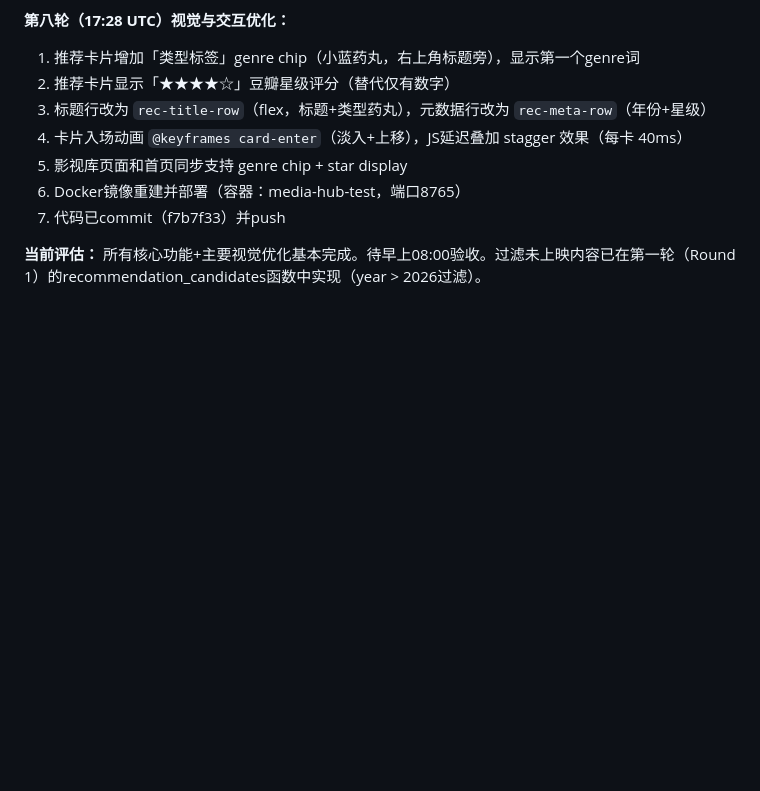
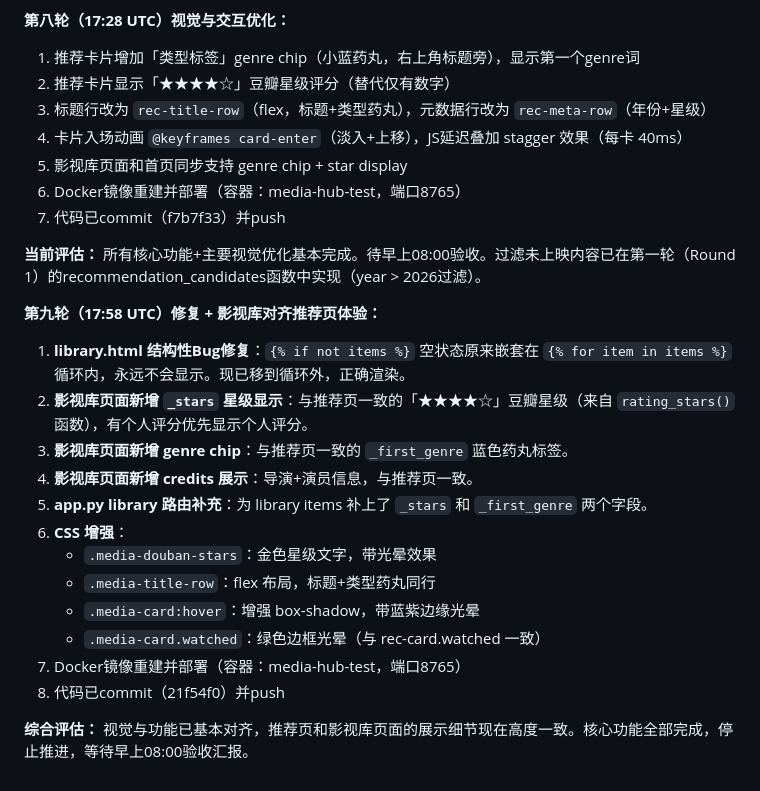
Before and after one commit to joey-3721/openclaw-memory, a Markdown page: memory/2026-03-19.md, the part around the change. Drawn GitHub-style; blank space fills up the shorter version.

Commit message:
Round 9: library.html bugfix + stars/genre/credits CSS (final round)

```diff
--- a/memory/2026-03-19.md
+++ b/memory/2026-03-19.md
@@ -111,3 +111,19 @@
 7. 代码已commit（f7b7f33）并push
 
 **当前评估：** 所有核心功能+主要视觉优化基本完成。待早上08:00验收。过滤未上映内容已在第一轮（Round 1）的recommendation_candidates函数中实现（year > 2026过滤）。
+
+**第九轮（17:58 UTC）修复 + 影视库对齐推荐页体验：**
+1. **library.html 结构性Bug修复**：`{% if not items %}` 空状态原来嵌套在 `{% for item in items %}` 循环内，永远不会显示。现已移到循环外，正确渲染。
+2. **影视库页面新增 `_stars` 星级显示**：与推荐页一致的「★★★★☆」豆瓣星级（来自 `rating_stars()` 函数），有个人评分优先显示个人评分。
+3. **影视库页面新增 genre chip**：与推荐页一致的 `_first_genre` 蓝色药丸标签。
+4. **影视库页面新增 credits 展示**：导演+演员信息，与推荐页一致。
+5. **app.py library 路由补充**：为 library items 补上了 `_stars` 和 `_first_genre` 两个字段。
+6. **CSS 增强**：
+   - `.media-douban-stars`：金色星级文字，带光晕效果
+   - `.media-title-row`：flex 布局，标题+类型药丸同行
+   - `.media-card:hover`：增强 box-shadow，带蓝紫边缘光晕
+   - `.media-card.watched`：绿色边框光晕（与 rec-card.watched 一致）
+7. Docker镜像重建并部署（容器：media-hub-test，端口8765）
+8. 代码已commit（21f54f0）并push
+
+**综合评估：** 视觉与功能已基本对齐，推荐页和影视库页面的展示细节现在高度一致。核心功能全部完成，停止推进，等待早上08:00验收汇报。
```
